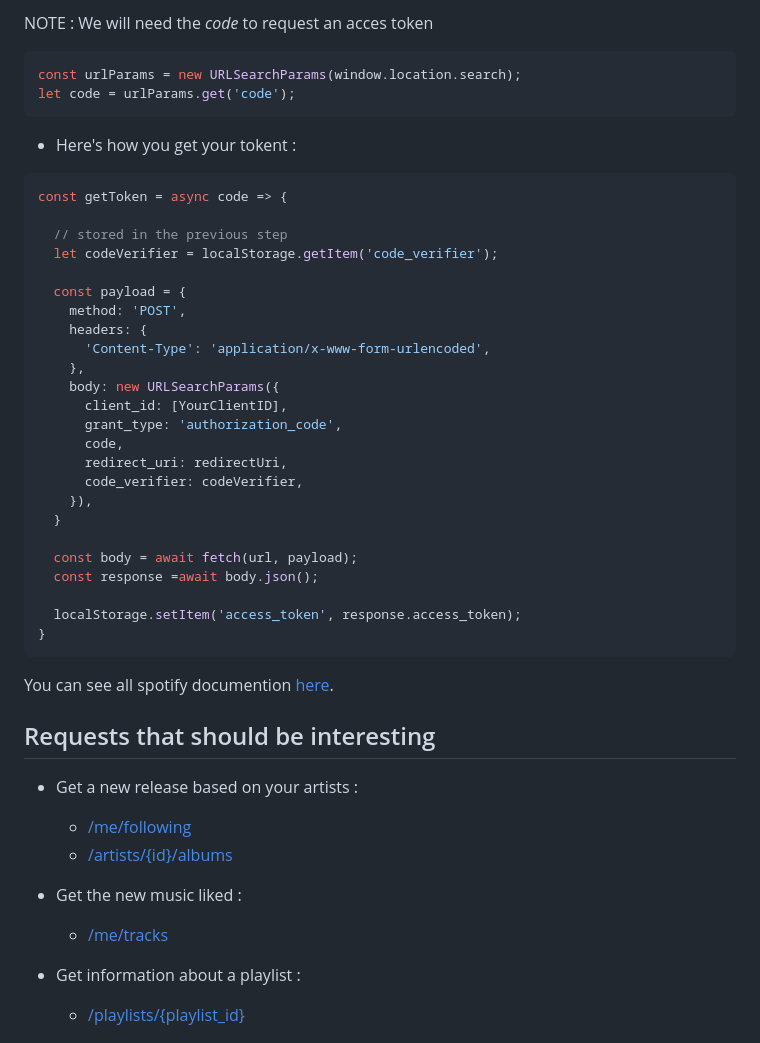
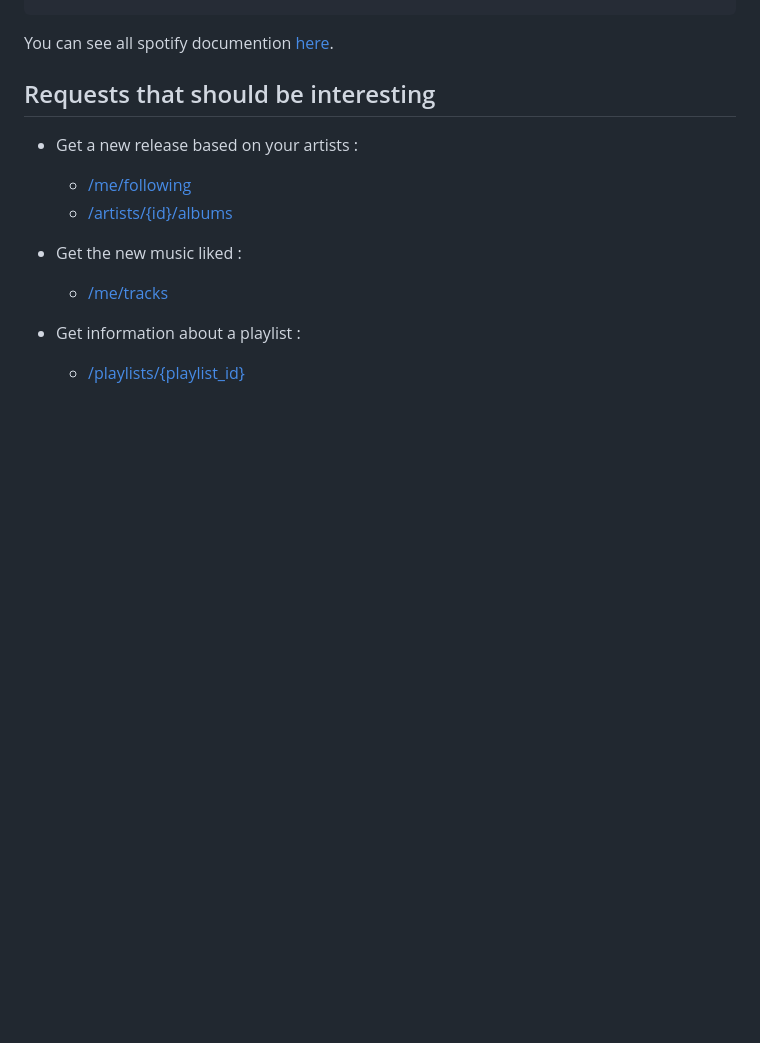
Before and after one commit to BRAVMM/A-Rien, a Markdown page: docs/services_api/Spotify.md, the part around one of its changes. Rendered like a GitHub page; blank space fills up the shorter version.

````diff
--- a/docs/services_api/Spotify.md
+++ b/docs/services_api/Spotify.md
@@ -146,38 +87,3 @@ window.location.href = authUrl.toString();
-NOTE : We will need the *code* to request an acces token
-```js
-const urlParams = new URLSearchParams(window.location.search);
-let code = urlParams.get('code');
-```
-
-  - Here's how you get your tokent :
-
-```js
-const getToken = async code => {
-
-  // stored in the previous step
-  let codeVerifier = localStorage.getItem('code_verifier');
-
-  const payload = {
-    method: 'POST',
-    headers: {
-      'Content-Type': 'application/x-www-form-urlencoded',
-    },
-    body: new URLSearchParams({
-      client_id: [YourClientID],
-      grant_type: 'authorization_code',
-      code,
-      redirect_uri: redirectUri,
-      code_verifier: codeVerifier,
-    }),
-  }
-
-  const body = await fetch(url, payload);
-  const response =await body.json();
-
-  localStorage.setItem('access_token', response.access_token);
-}
-```
-
 You can see all spotify documention [here][spotify].
 
 
````
Also changed, not shown: other parts of docs/services_api/Spotify.md (+1 -60 lines).
